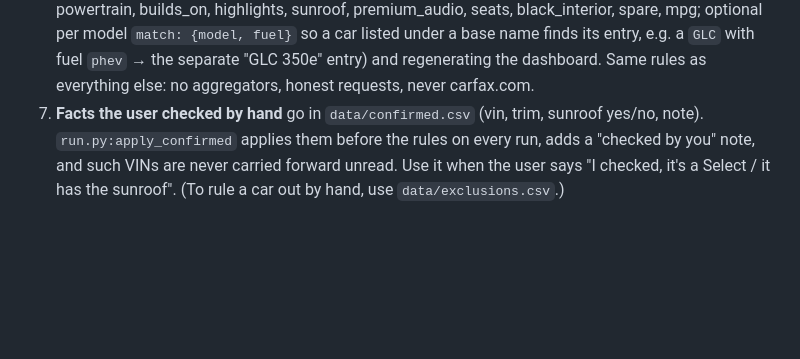
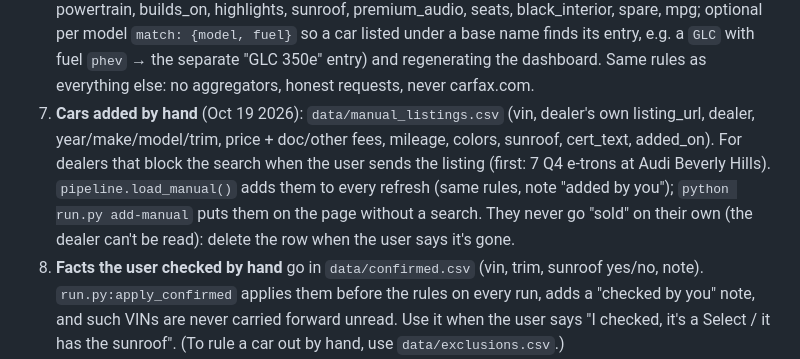
Before and after one commit to jhpdrbl/Car-finder-Ross, a Markdown page: CLAUDE.md, the part around the change. Drawn GitHub-style; blank space fills up the shorter version.

Commit message:
CLAUDE.md: cars added by hand (data/manual_listings.csv)
Co-Authored-By: Claude Opus 5.5 <noreply@anthropic.com>
Claude-Session: https://claude.ai/code/session_01DBufVfofAfkx8HYqEpRRRn

```diff
--- a/CLAUDE.md
+++ b/CLAUDE.md
@@ -245,6 +245,11 @@ refresh: about 80 dealers will fail as "blocked". What to do:
    highlights, sunroof, premium_audio, seats, black_interior, spare, mpg; optional per model `match: {model, fuel}` so a car
    listed under a base name finds its entry, e.g. a `GLC` with fuel `phev` → the separate "GLC 350e" entry) and regenerating the dashboard.
    Same rules as everything else: no aggregators, honest requests, never carfax.com.
+10. **Cars added by hand** (Oct 19 2026): `data/manual_listings.csv` (vin, dealer's own listing_url, dealer, year/make/model/trim,
+   price + doc/other fees, mileage, colors, sunroof, cert_text, added_on). For dealers that block the search when the user sends
+   the listing (first: 7 Q4 e-trons at Audi Beverly Hills). `pipeline.load_manual()` adds them to every refresh (same rules,
+   note "added by you"); `python run.py add-manual` puts them on the page without a search. They never go "sold" on their
+   own (the dealer can't be read): delete the row when the user says it's gone.
 8. **Facts the user checked by hand** go in `data/confirmed.csv` (vin, trim, sunroof yes/no, note). `run.py:apply_confirmed`
    applies them before the rules on every run, adds a "checked by you" note, and such VINs are never carried
    forward unread. Use it when the user says "I checked, it's a Select / it has the sunroof". (To rule a car
```
